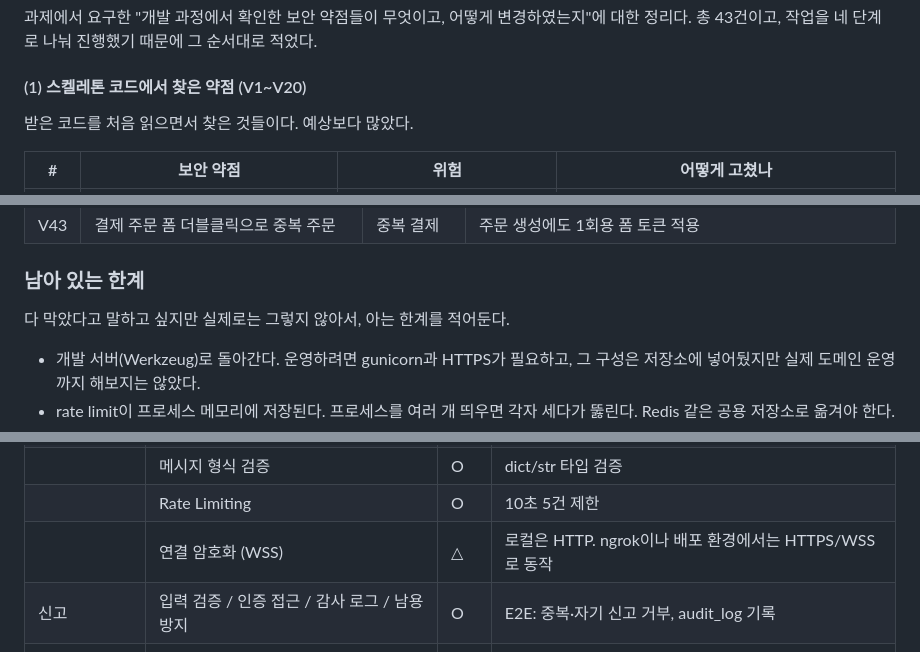
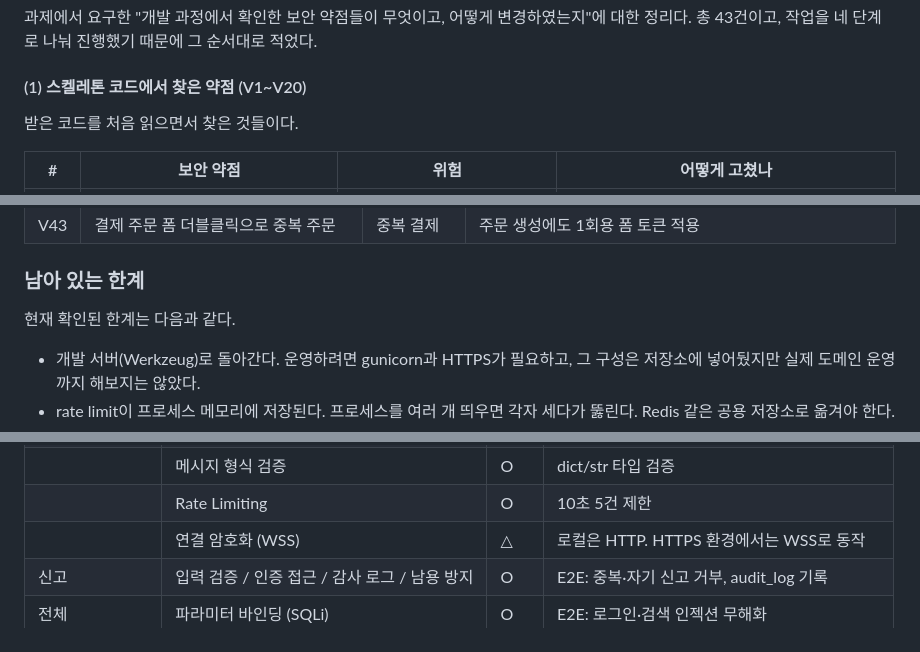
Before and after one commit to eunho87/secure-coding, a Markdown page: README.md, 3 parts joined by grey strips. GitHub-like rendering.

```diff
--- a/README.md
+++ b/README.md
@@ -434,7 +342,7 @@ audit_log     (id PK, user_id, action, detail, ip, created_at)
 
 #### (1) 스켈레톤 코드에서 찾은 약점 (V1~V20)
 
-받은 코드를 처음 읽으면서 찾은 것들이다. 예상보다 많았다.
+받은 코드를 처음 읽으면서 찾은 것들이다.
 
 | # | 보안 약점 | 위험 | 어떻게 고쳤나 |
 |---|---|---|---|
@@ -511,7 +419,7 @@ audit_log     (id PK, user_id, action, detail, ip, created_at)
 
 ### 남아 있는 한계
 
-다 막았다고 말하고 싶지만 실제로는 그렇지 않아서, 아는 한계를 적어둔다.
+현재 확인된 한계는 다음과 같다.
 
 - 개발 서버(Werkzeug)로 돌아간다. 운영하려면 gunicorn과 HTTPS가 필요하고,
   그 구성은 저장소에 넣어뒀지만 실제 도메인 운영까지 해보지는 않았다.
@@ -550,7 +458,7 @@ audit_log     (id PK, user_id, action, detail, ip, created_at)
 | | 사용자 인증 | O | E2E: 미인증 소켓 연결 거부 |
 | | 메시지 형식 검증 | O | dict/str 타입 검증 |
 | | Rate Limiting | O | 10초 5건 제한 |
-| | 연결 암호화 (WSS) | △ | 로컬은 HTTP. ngrok이나 배포 환경에서는 HTTPS/WSS로 동작 |
+| | 연결 암호화 (WSS) | △ | 로컬은 HTTP. HTTPS 환경에서는 WSS로 동작 |
 | 신고 | 입력 검증 / 인증 접근 / 감사 로그 / 남용 방지 | O | E2E: 중복·자기 신고 거부, audit_log 기록 |
 | 전체 | 파라미터 바인딩 (SQLi) | O | E2E: 로그인·검색 인젝션 무해화 |
 | | DB 권한 최소화 | △ | SQLite 파일이라 OS 파일 권한으로만 관리 |
```
Also changed, not shown: other parts of README.md (+8 -102 lines).
